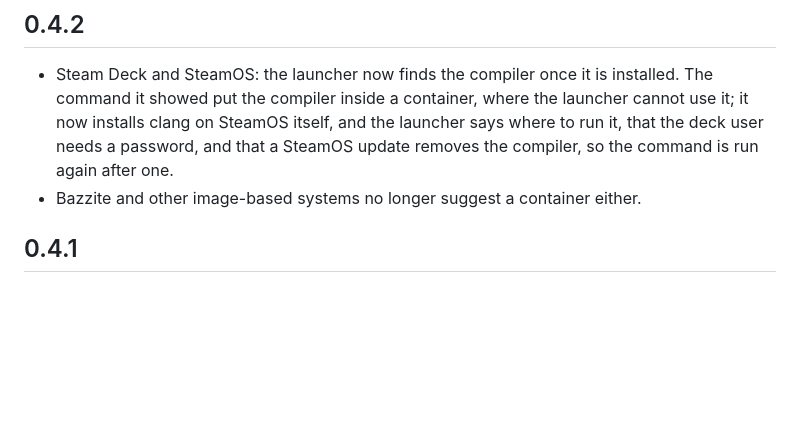
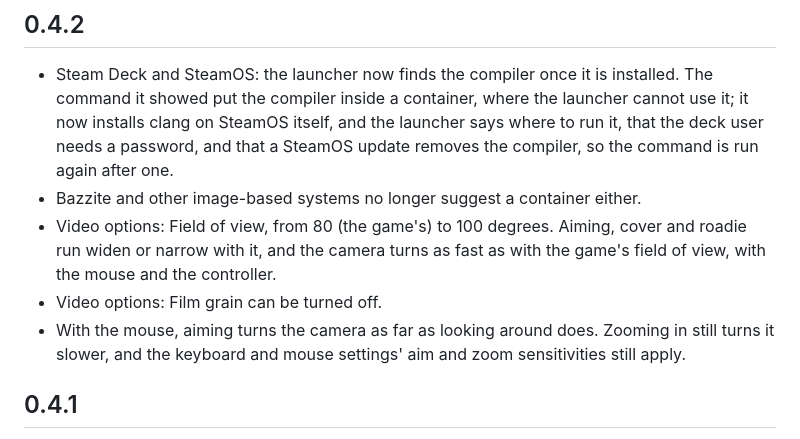
Before and after one commit to Carolux97/Azura, a Markdown page: launcher/CHANGELOG.md, the part around the change. Drawn GitHub-style; blank space fills up the shorter version.

Commit message:
launcher: the field of view and film grain in 0.4.2's changelog
The 0.4.2 release was built from main with the Video menu's field of view and film grain and the
look sensitivity changes that come with them, but its changelog section only listed the SteamOS
fix. The section now lists them too, so the changelog matches what 0.4.2 shipped.

```diff
--- a/launcher/CHANGELOG.md
+++ b/launcher/CHANGELOG.md
@@ -13,6 +13,12 @@ indented lines.
   clang on SteamOS itself, and the launcher says where to run it, that the deck user needs a
   password, and that a SteamOS update removes the compiler, so the command is run again after one.
 - Bazzite and other image-based systems no longer suggest a container either.
+- Video options: Field of view, from 80 (the game's) to 100 degrees. Aiming, cover and roadie run
+  widen or narrow with it, and the camera turns as fast as with the game's field of view, with the
+  mouse and the controller.
+- Video options: Film grain can be turned off.
+- With the mouse, aiming turns the camera as far as looking around does. Zooming in still turns it
+  slower, and the keyboard and mouse settings' aim and zoom sensitivities still apply.
 
 ## 0.4.1
 
```
